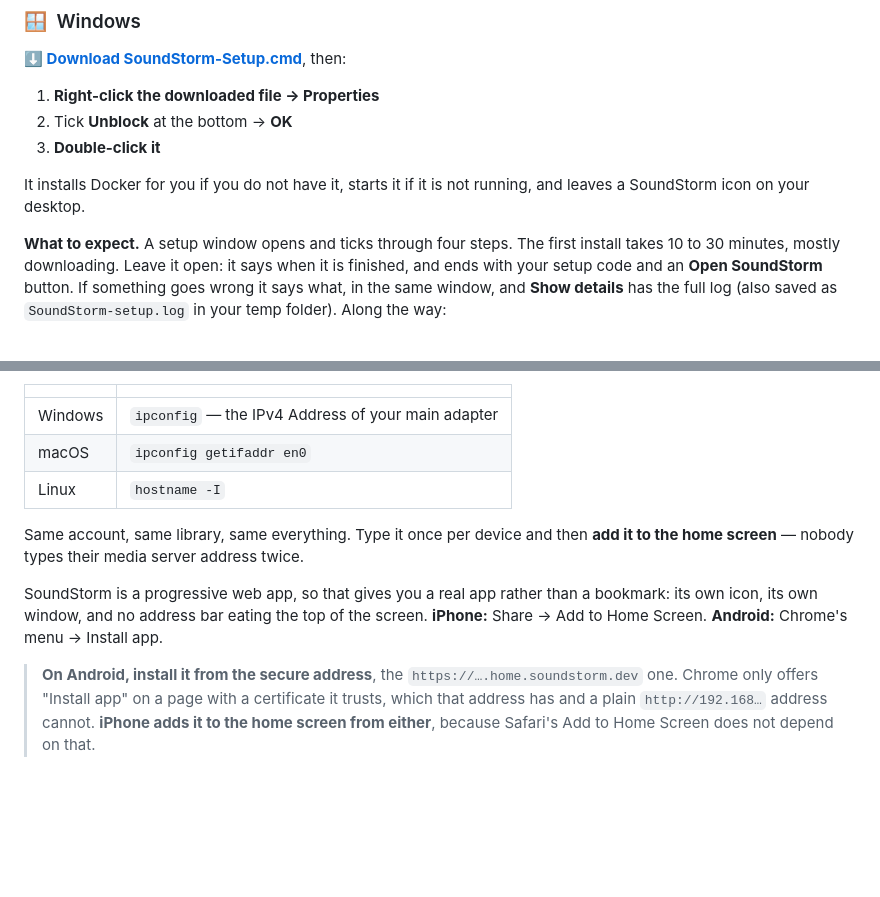
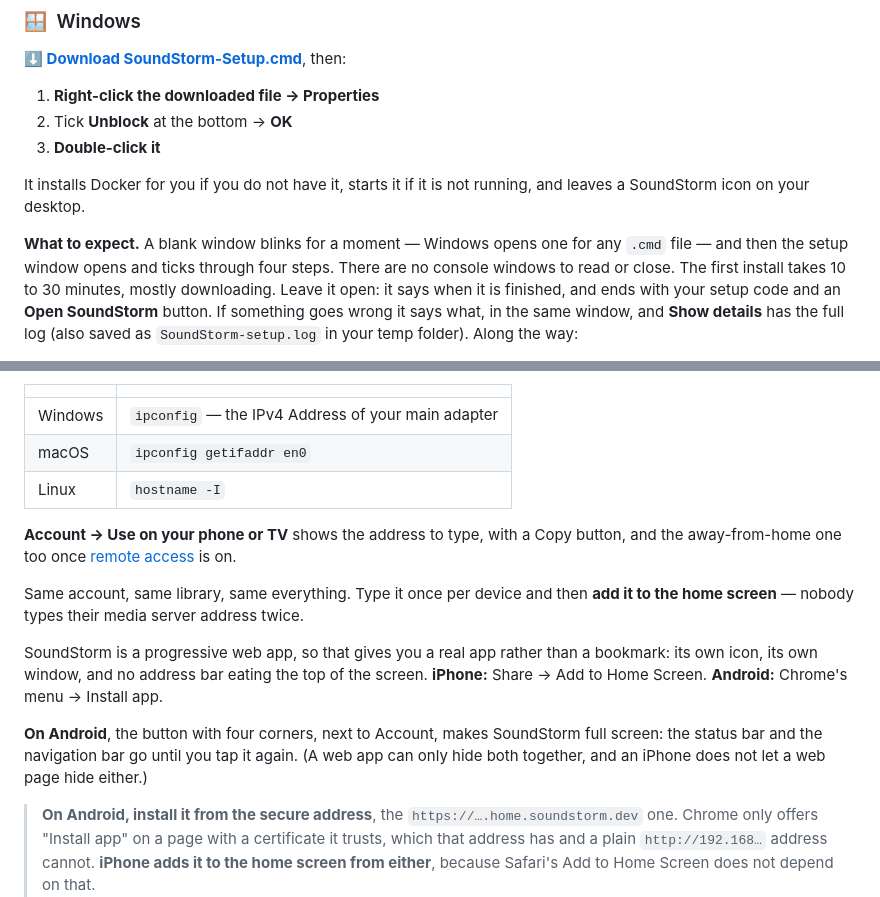
Before and after one commit to GabrielHollberg/soundstorm, a Markdown page: README.md, 2 parts joined by grey strips. Drawn GitHub-style; blank space fills up the shorter version.

```diff
--- a/README.md
+++ b/README.md
@@ -17,7 +21,9 @@ window. No API keys, no second login, nothing to configure.
 It installs Docker for you if you do not have it, starts it if it is not
 running, and leaves a SoundStorm icon on your desktop.
 
-**What to expect.** A setup window opens and ticks through four steps. The
+**What to expect.** A blank window blinks for a moment — Windows opens one for
+any `.cmd` file — and then the setup window opens and ticks through four
+steps. There are no console windows to read or close. The
 first install takes 10 to 30 minutes, mostly downloading. Leave it open: it
 says when it is finished, and ends with your setup code and an **Open
 SoundStorm** button. If something goes wrong it says what, in the same window,
@@ -358,6 +378,10 @@ type on a phone. Either works. To find the plain address again:
 | macOS | `ipconfig getifaddr en0` |
 | Linux | `hostname -I` |
 
+**Account → Use on your phone or TV** shows the address to type, with a Copy
+button, and the away-from-home one too once [remote access](#from-outside-the-house)
+is on.
+
 Same account, same library, same everything. Type it once per device and then
 **add it to the home screen** — nobody types their media server address twice.
 
@@ -365,6 +389,11 @@ SoundStorm is a progressive web app, so that gives you a real app rather than a
 bookmark: its own icon, its own window, and no address bar eating the top of
 the screen. **iPhone:** Share → Add to Home Screen. **Android:** Chrome's menu
 → Install app.
+
+**On Android**, the button with four corners, next to Account, makes
+SoundStorm full screen: the status bar and the navigation bar go until you tap
+it again. (A web app can only hide both together, and an iPhone does not let a
+web page hide either.)
 
 > **On Android, install it from the secure address**, the
 > `https://….home.soundstorm.dev` one. Chrome only offers "Install app" on a
```
Also changed, not shown: other parts of README.md (+28 -10 lines).
